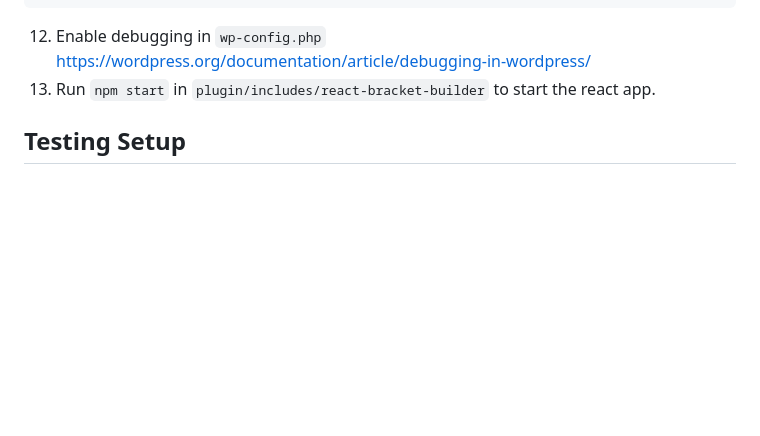
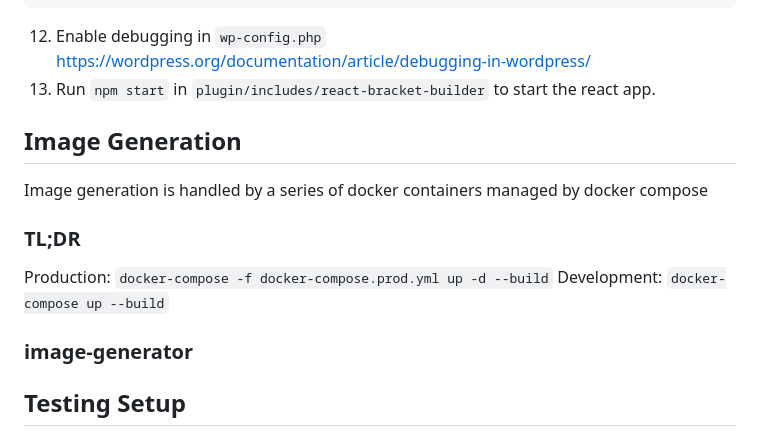
Before and after one commit to codasite/bmb-rails, a Markdown page: README.md, the part around the change. Drawn GitHub-style; blank space fills up the shorter version.

```diff
--- a/README.md
+++ b/README.md
@@ -68,6 +68,17 @@ if ( ! defined( 'ABSPATH' ) ) {
 
 12. Enable debugging in `wp-config.php` https://wordpress.org/documentation/article/debugging-in-wordpress/
 13. Run `npm start` in `plugin/includes/react-bracket-builder` to start the react app.
+
+## Image Generation
+
+Image generation is handled by a series of docker containers managed by docker compose
+
+### TL;DR
+Production: `docker-compose -f docker-compose.prod.yml up -d --build`
+Development: `docker-compose up --build`
+
+### image-generator
+
 
 ## Testing Setup
 
```
